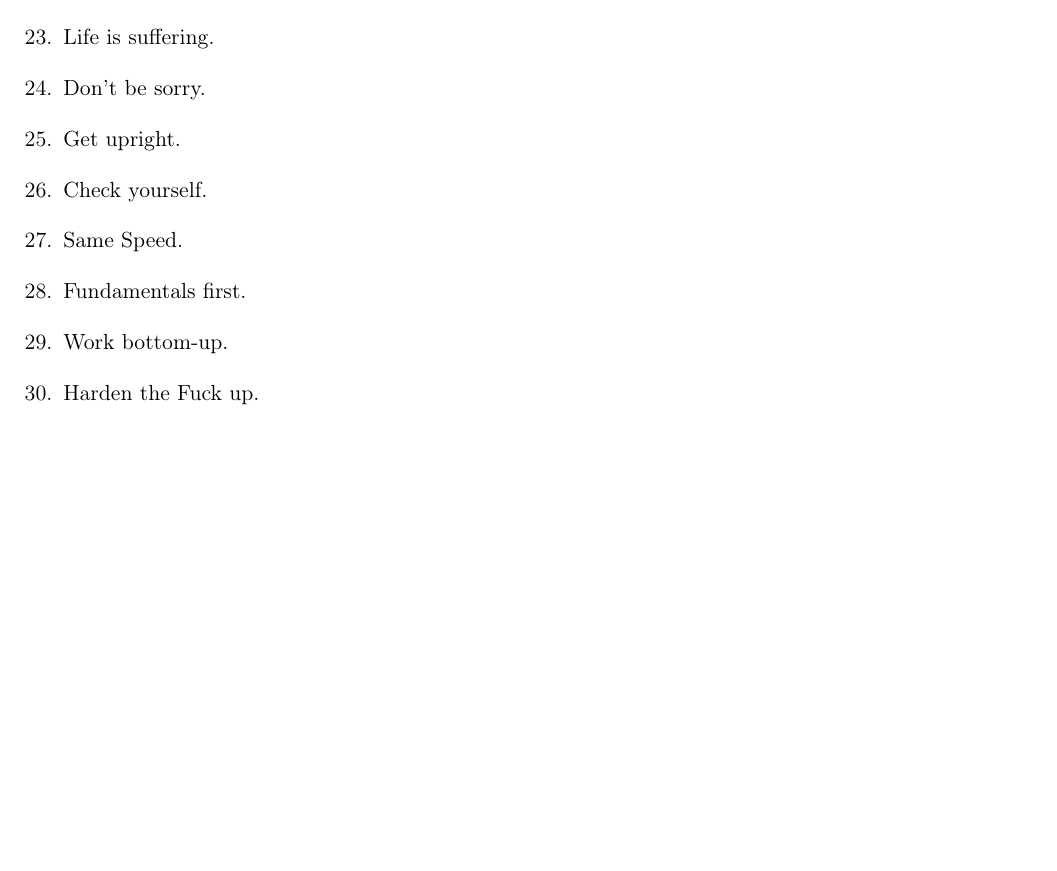
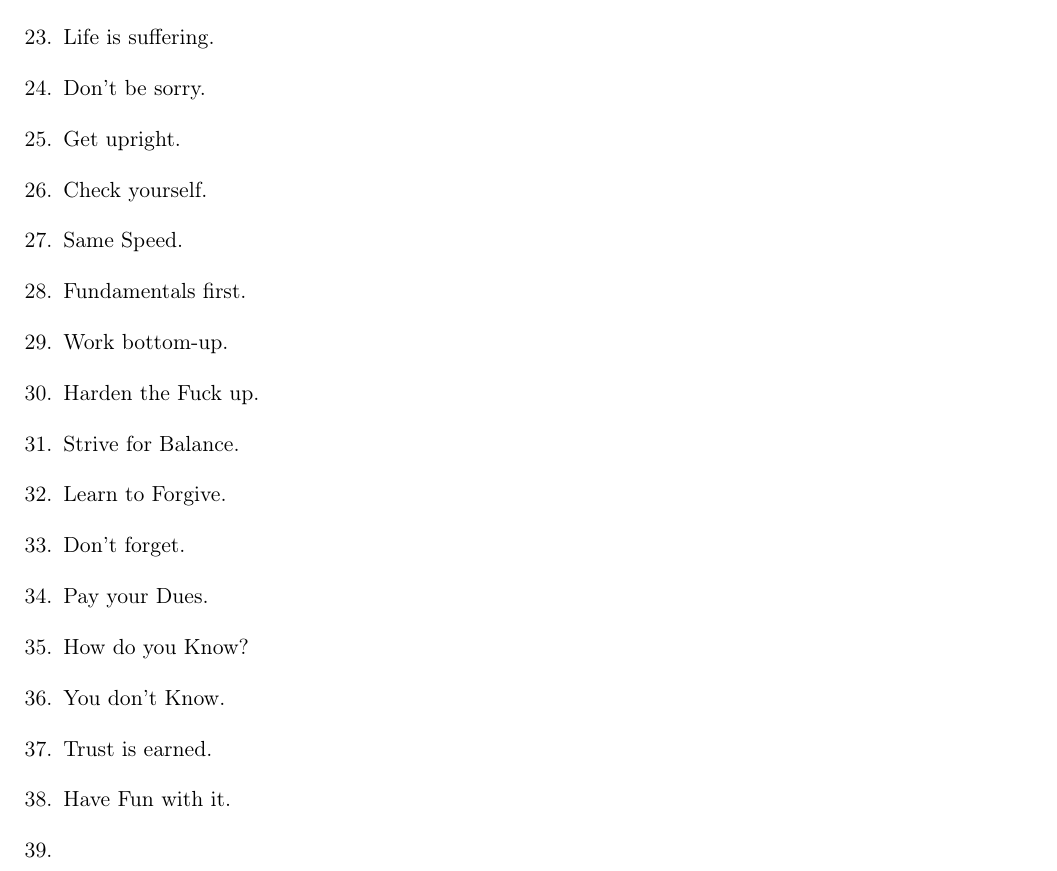
Before and after one commit to wtf-now/.meta, a LaTeX document (philosophy.tex): part of page 2 of 2, cut so that both start at the same text, the shorter picture padded with empty space. Compiled offline with pdfLaTeX.

Commit message:
shut the fuck up

```diff
--- a/philosophy.tex
+++ b/philosophy.tex
@@ -78,6 +78,15 @@
 	\item[28.] Fundamentals first.
 	\item[29.] Work bottom-up.
 	\item[30.] Harden the Fuck up.
+	\item[31.] Strive for Balance.
+	\item[32.] Learn to Forgive.
+	\item[33.] Don't forget.
+	\item[34.] Pay your Dues.
+	\item[35.] How do you Know?
+	\item[36.] You don't Know.
+	\item[37.] Trust is earned.
+	\item[38.] Have Fun with it.
+	\item[39.]
 \end{enumerate}
 
 \end{document}
```
